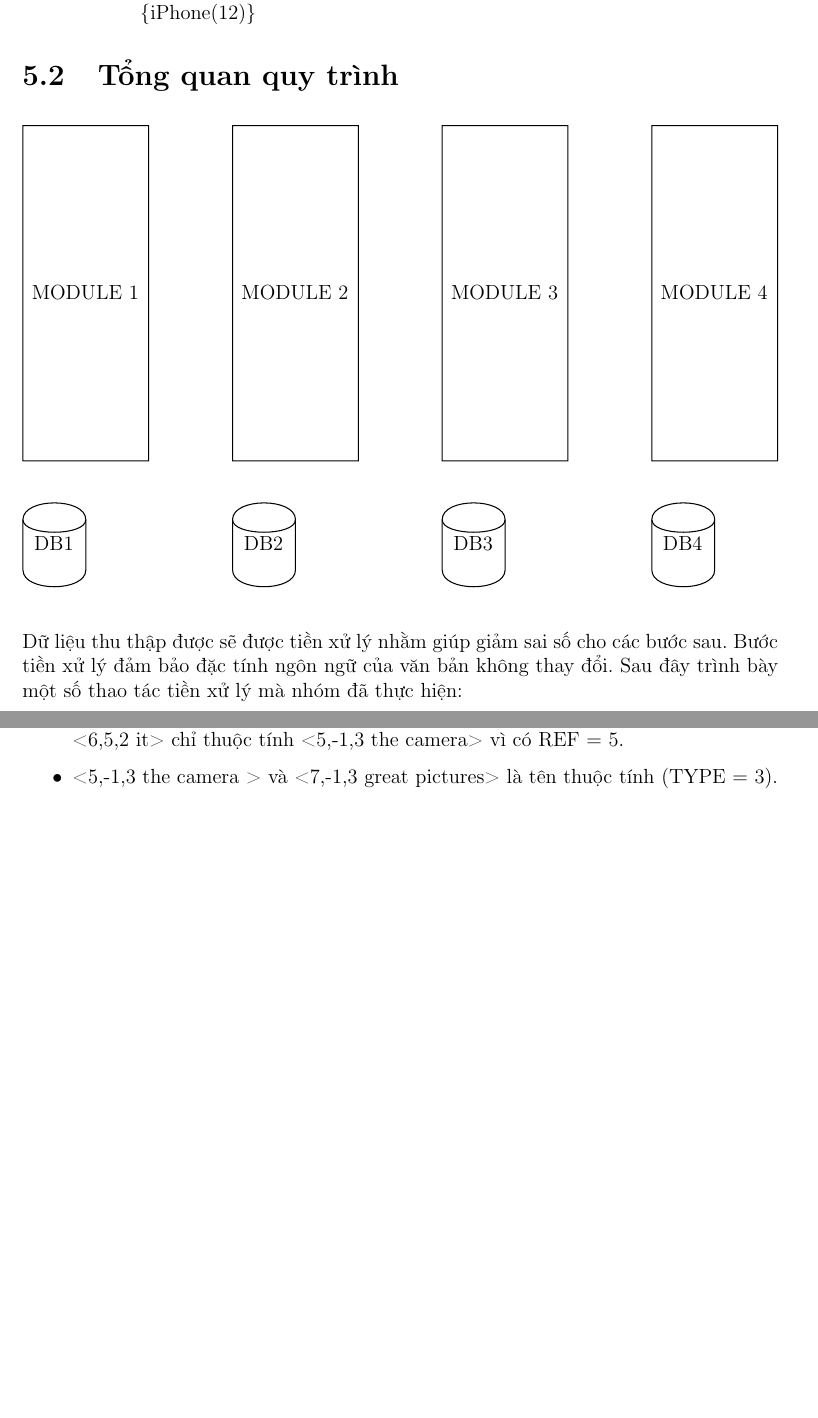
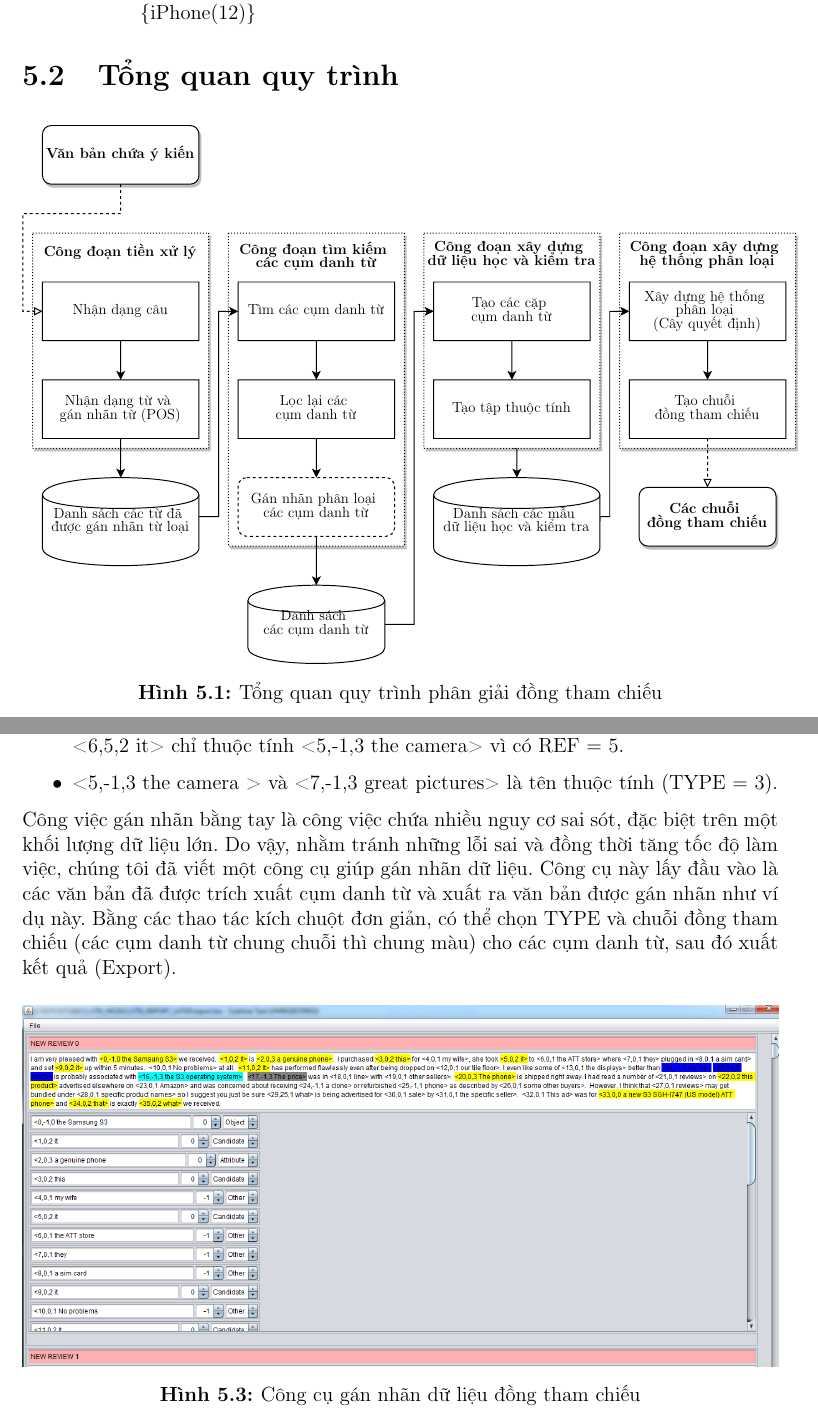
Before and after one commit to nghiatnguyen/LVTN_HK161, a LaTeX thesis (LVTN_REPORT_LATEX/report.tex): two parts of pages 29 and 33 of 60, joined at a grey line, cut so that both start at the same text, the shorter picture padded with empty space. Compiled offline with pdfLaTeX.

Commit message:
Add general model diagram and markup_tool.PNG to report

```diff
--- a/LVTN_REPORT_LATEX/report.tex
+++ b/LVTN_REPORT_LATEX/report.tex
@@ -473,10 +473,10 @@ TP. Hồ Chí Minh, tháng 12 năm 2016
 		\section{Tổng quan quy trình}
 			\begin{figure}[H]
 				\centering
-				\def\svgwidth{\columnwidth}
-				\input{images/test.pdf_tex}
+				\resizebox{160mm}{!}{\input{images/general_model.pdf_tex}}
+				\caption{Tổng quan quy trình phân giải đồng tham chiếu}
 			\end{figure}
-		\par Dữ liệu thu thập được sẽ được tiền xử lý nhằm giúp giảm sai số cho các bước sau. Bước tiền xử lý đảm bảo đặc tính ngôn ngữ của văn bản không thay đổi. Sau đây trình bày một số thao tác tiền xử lý mà nhóm đã thực hiện:		\section{Tiền xử lý dữ liệu}
+		\section{Tiền xử lý dữ liệu}
 		\par Dữ liệu thu thập được sẽ được tiền xử lý nhằm giúp giảm sai số cho các bước sau. Bước tiền xử lý đảm bảo đặc tính ngôn ngữ của văn bản không thay đổi. Sau đây trình bày một số thao tác tiền xử lý mà chúng tôi đã thực hiện:
 		\begin{itemize}
 			\item{Tiền xử lý các lỗi liên quan đến đặc tính của công cụ Stanford
@@ -549,6 +549,12 @@ TP. Hồ Chí Minh, tháng 12 năm 2016
 					\item{<2,0,2 It> và <6,5,2 it> là cụm danh từ đại diện cho đối tượng thuộc tính (TYPE = 2). Trong đó: <2,0,2 It> chỉ đối tượng <0,-1,0 The Note 3> vì có REF = 0; <6,5,2 it> chỉ thuộc tính <5,-1,3 the camera> vì có REF = 5.}
 					\item{<5,-1,3 the camera > và <7,-1,3 great pictures> là tên thuộc tính (TYPE = 3).}
 				\end{itemize}
+
+			\par Công việc gán nhãn bằng tay là công việc chứa nhiều nguy cơ sai sót, đặc biệt trên một khối lượng dữ liệu lớn. Do vậy, nhằm tránh những lỗi sai và đồng thời tăng tốc độ làm việc, chúng tôi đã viết một công cụ giúp gán nhãn dữ liệu. Công cụ này lấy đầu vào là các văn bản đã được trích xuất cụm danh từ và xuất ra văn bản được gán nhãn như ví dụ này. Bằng các thao tác kích chuột đơn giản, có thể chọn TYPE và chuỗi đồng tham chiếu (các cụm danh từ chung chuỗi thì chung màu) cho các cụm danh từ, sau đó xuất kết quả (Export).
+			\begin{figure}[H]
+				\centering
+				\includegraphics[width=\textwidth,height=\textheight,keepaspectratio]{images/markup_tool.png}		\caption{Công cụ gán nhãn dữ liệu đồng tham chiếu}
+			\end{figure}
 
 		\section{Trích xuất thuộc tính}
 
```
Also changed, not shown: LVTN_REPORT_LATEX/images/general_model.pdf (added), LVTN_REPORT_LATEX/images/general_model.pdf_tex (added), LVTN_REPORT_LATEX/images/markup_tool.PNG (added).
